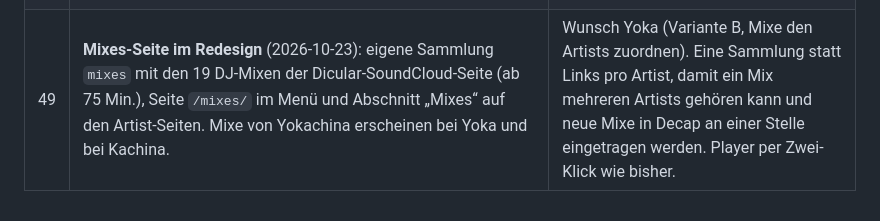
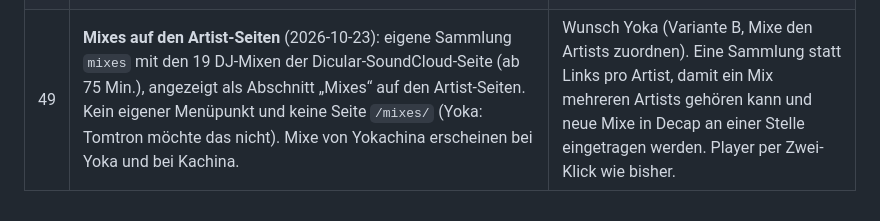
Before and after one commit to Dicular-Records/dicular-records, a Markdown page: docs/DECISIONS/DEC_2026-10-21_1zu1-erhalt-technik.md, the part around the change. Drawn GitHub-style.

Commit message:
DEC 49: Mixes nur auf den Artist-Seiten, kein Menüpunkt
Co-Authored-By: Claude Opus 5.5 <noreply@anthropic.com>

```diff
--- a/docs/DECISIONS/DEC_2026-10-21_1zu1-erhalt-technik.md
+++ b/docs/DECISIONS/DEC_2026-10-21_1zu1-erhalt-technik.md
@@ -130,4 +130,4 @@ Ladegewicht vorher → nachher (lokal, unkomprimiert; `scripts/page-weight.mjs`)
 |---|---|---|
 | 47 | Das Repository **darf öffentlich sein** (Yoka, 2026-10-23). Umstellung erst beim Rechte-Setup, vorher Prüfung auf Vertrauliches (Secrets, private Notizen). | GitHub erzwingt Schutzregeln (Branch-Schutz, CODEOWNERS-Freigaben) bei privaten Repos nur im kostenpflichtigen Team-Tarif, bei öffentlichen kostenlos. Die Inhalte sind ohnehin öffentlich auf der Website, und Zugangsdaten liegen nie im Repo. |
 | 48 | **Decap online für die Vorschau** (2026-10-23): Das Repo ist schon jetzt öffentlich (vorgezogen, Secret-Prüfung der ganzen Historie ohne Befund). Netlify baut den Zweig `redesign` automatisch aus GitHub, statt ihn wie in Nr. 45 von Hand hochzuladen. Login unter dicular.provolution.org/admin/ über die GitHub-OAuth-App „Dicular Records CMS“ der Organisation; Netlify übernimmt den Login. Decap schreibt bis zum Livegang in `redesign`. | Wunsch Yoka: Decap jetzt online erreichbar machen. Netlifys Login-Dienst kostet nichts und braucht keinen eigenen Server; der PHP-Login auf Plesk (Nr. 30) bleibt für den Livebetrieb. Gebaut wird nur `redesign`, ohne PR-Vorschauen, weil das Netlify-Guthaben mit provolution.org geteilt ist. |
-| 49 | **Mixes-Seite im Redesign** (2026-10-23): eigene Sammlung `mixes` mit den 19 DJ-Mixen der Dicular-SoundCloud-Seite (ab 75 Min.), Seite `/mixes/` im Menü und Abschnitt „Mixes“ auf den Artist-Seiten. Mixe von Yokachina erscheinen bei Yoka und bei Kachina. | Wunsch Yoka (Variante B, Mixe den Artists zuordnen). Eine Sammlung statt Links pro Artist, damit ein Mix mehreren Artists gehören kann und neue Mixe in Decap an einer Stelle eingetragen werden. Player per Zwei-Klick wie bisher. |
+| 49 | **Mixes auf den Artist-Seiten** (2026-10-23): eigene Sammlung `mixes` mit den 19 DJ-Mixen der Dicular-SoundCloud-Seite (ab 75 Min.), angezeigt als Abschnitt „Mixes“ auf den Artist-Seiten. Kein eigener Menüpunkt und keine Seite `/mixes/` (Yoka: Tomtron möchte das nicht). Mixe von Yokachina erscheinen bei Yoka und bei Kachina. | Wunsch Yoka (Variante B, Mixe den Artists zuordnen). Eine Sammlung statt Links pro Artist, damit ein Mix mehreren Artists gehören kann und neue Mixe in Decap an einer Stelle eingetragen werden. Player per Zwei-Klick wie bisher. |
```
